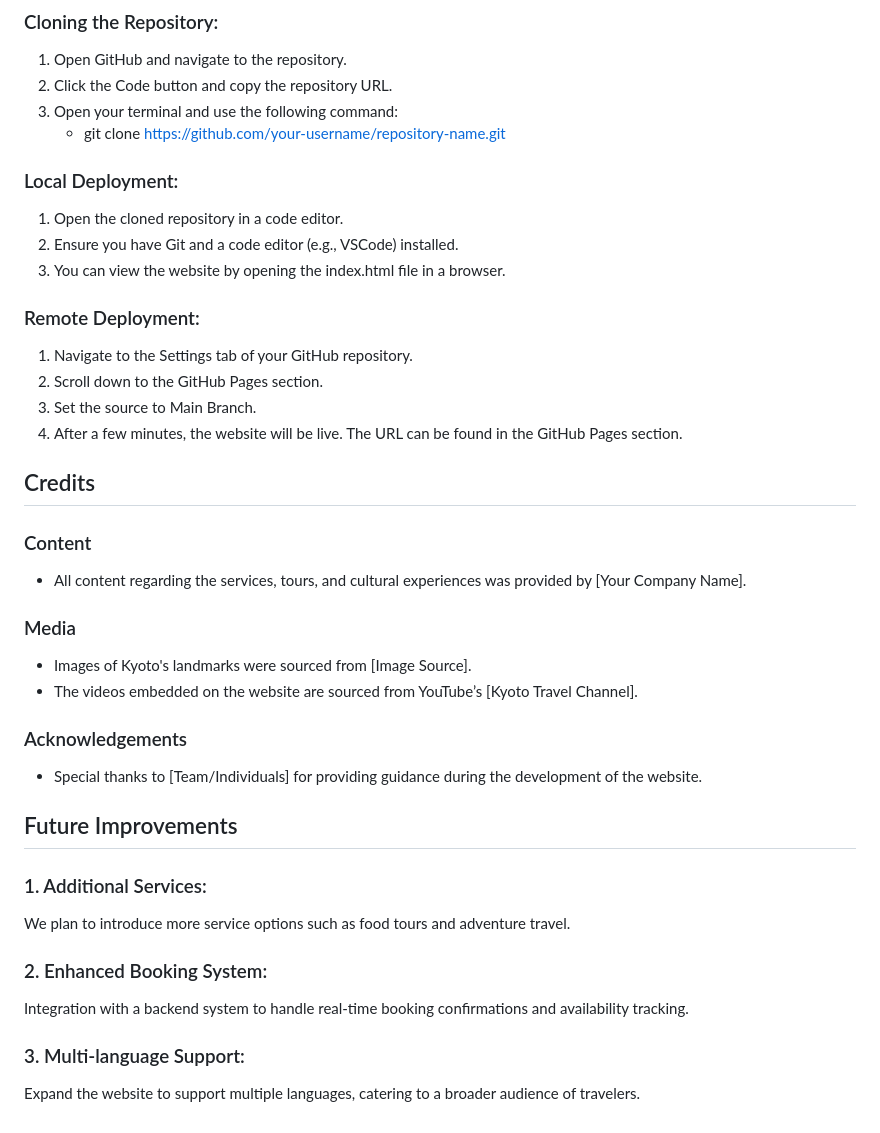
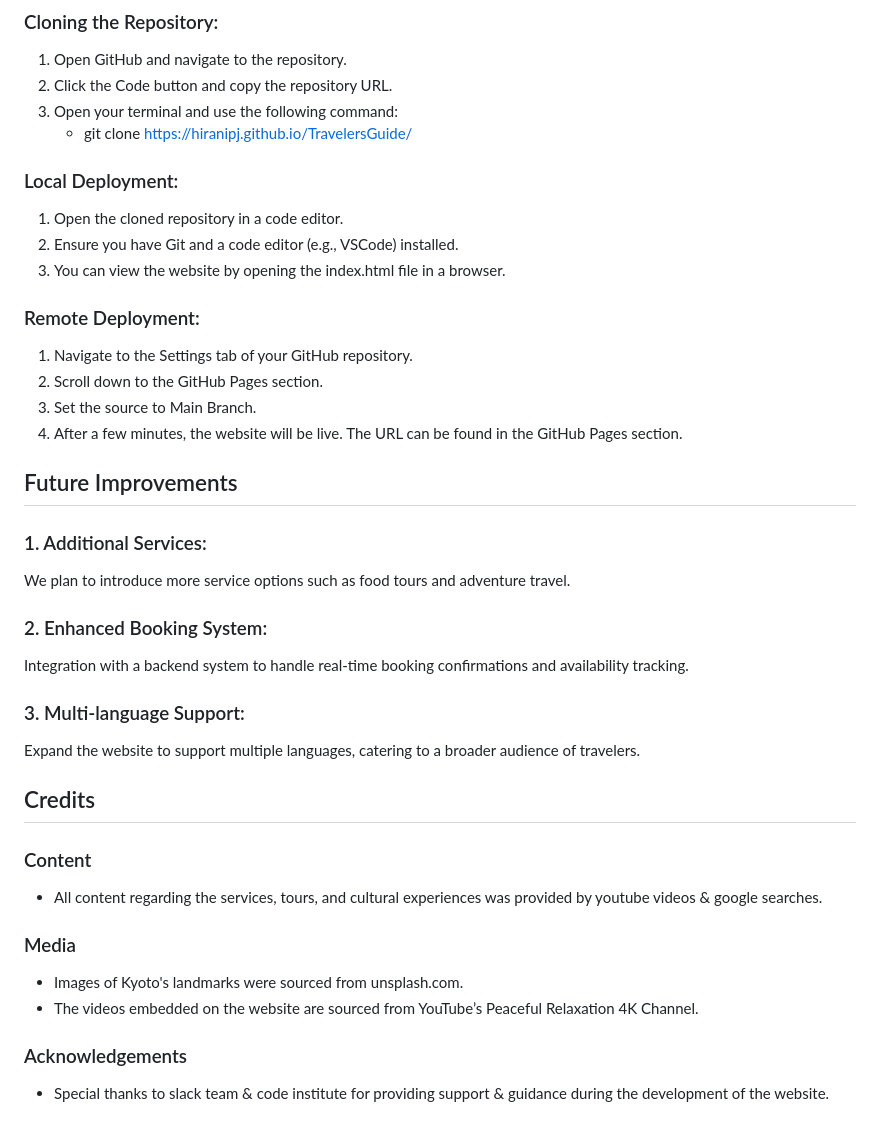
Before and after one commit to HiraniPJ/TravelersGuide, a Markdown page: README.md, the part around the change. Drawn GitHub-style.

```diff
--- a/README.md
+++ b/README.md
@@ -155,7 +155,7 @@ I know I am done when users can fill out and submit a contact form to inquire ab
 1. Open GitHub and navigate to the repository.
 2. Click the Code button and copy the repository URL.
 3. Open your terminal and use the following command:
-     - git clone https://github.com/your-username/repository-name.git
+     - git clone https://hiranipj.github.io/TravelersGuide/
 
 ### Local Deployment:
 1. Open the cloned repository in a code editor.
@@ -168,18 +168,6 @@ I know I am done when users can fill out and submit a contact form to inquire ab
 3. Set the source to Main Branch.
 4. After a few minutes, the website will be live. The URL can be found in the GitHub Pages section.
 
-## Credits
-### Content
-  - All content regarding the services, tours, and cultural experiences was provided by [Your Company Name].
-
-### Media
-  - Images of Kyoto's landmarks were sourced from [Image Source].
-  - The videos embedded on the website are sourced from YouTube’s [Kyoto Travel Channel].
-
-### Acknowledgements
-  - Special thanks to [Team/Individuals] for providing guidance during the development of the website.
-
-
 ## Future Improvements
 ### 1. Additional Services:
   We plan to introduce more service options such as food tours and adventure travel.
@@ -189,3 +177,14 @@ I know I am done when users can fill out and submit a contact form to inquire ab
 
 ### 3. Multi-language Support:
   Expand the website to support multiple languages, catering to a broader audience of travelers.
+
+## Credits
+### Content
+  - All content regarding the services, tours, and cultural experiences was provided by youtube videos & google searches.
+
+### Media
+  - Images of Kyoto's landmarks were sourced from unsplash.com.
+  - The videos embedded on the website are sourced from YouTube’s Peaceful Relaxation 4K Channel.
+
+### Acknowledgements
+  - Special thanks to slack team & code institute for providing support & guidance during the development of the website.
```
